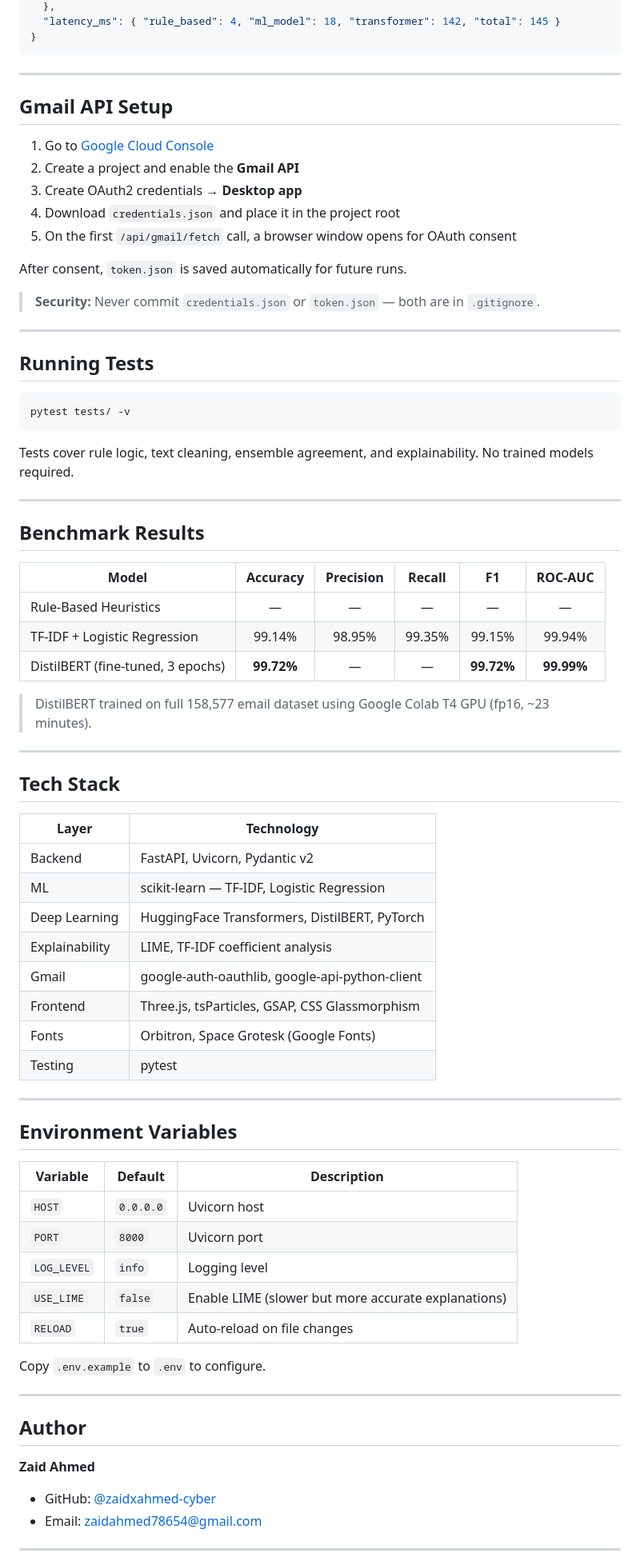
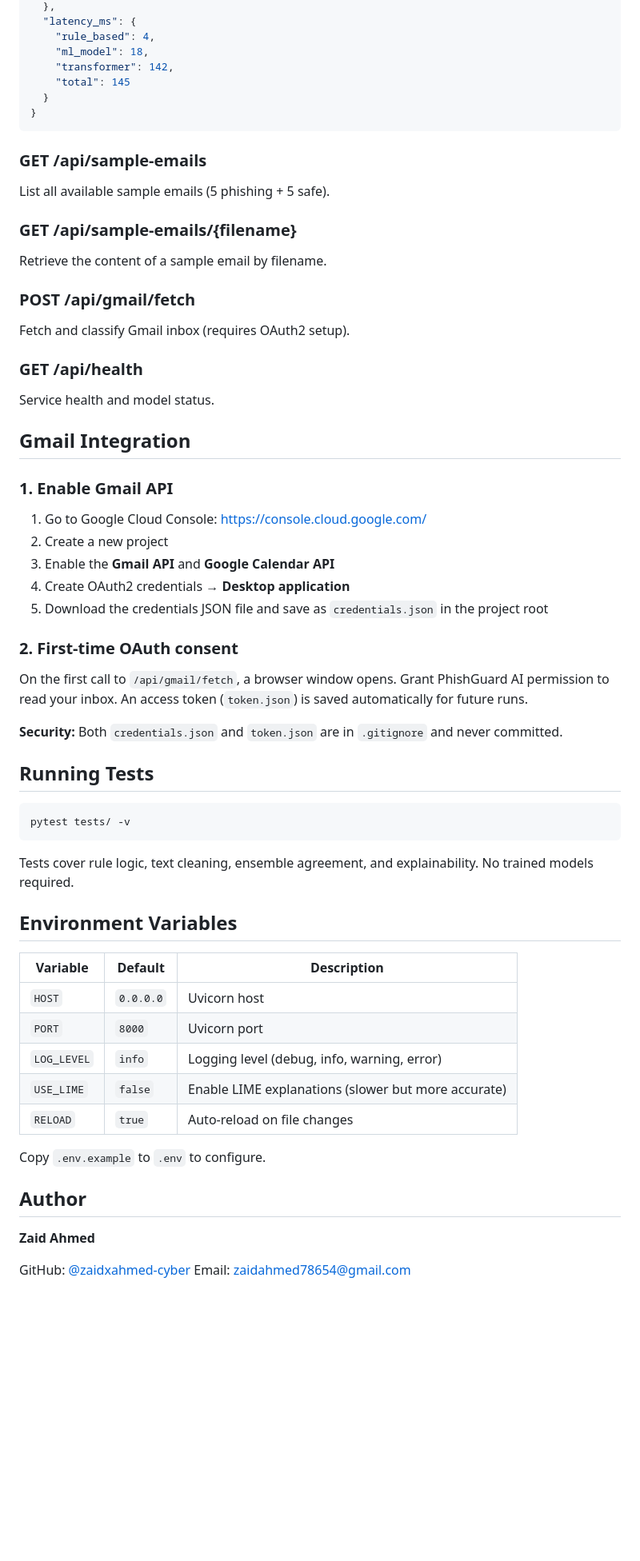
Before and after one commit to zaidxahmed-cyber/PhishGuard-AI, a Markdown page: README.md, the part around one of its changes. Shown at 80% size. GitHub-like rendering; blank space fills up the shorter version.

````diff
--- a/README.md
+++ b/README.md
@@ -255,23 +296,44 @@ python -m src.transformer_model --train --max-samples 10000 --epochs 3 --max-len
   },
-  "latency_ms": { "rule_based": 4, "ml_model": 18, "transformer": 142, "total": 145 }
+  "latency_ms": {
+    "rule_based": 4,
+    "ml_model": 18,
+    "transformer": 142,
+    "total": 145
+  }
 }
 ```
 
----
+### GET /api/sample-emails
 
-## Gmail API Setup
+List all available sample emails (5 phishing + 5 safe).
 
-1. Go to [Google Cloud Console](https://console.cloud.google.com/)
-2. Create a project and enable the **Gmail API**
-3. Create OAuth2 credentials → **Desktop app**
-4. Download `credentials.json` and place it in the project root
-5. On the first `/api/gmail/fetch` call, a browser window opens for OAuth consent
+### GET /api/sample-emails/{filename}
 
-After consent, `token.json` is saved automatically for future runs.
+Retrieve the content of a sample email by filename.
 
-> **Security:** Never commit `credentials.json` or `token.json` — both are in `.gitignore`.
+### POST /api/gmail/fetch
 
----
+Fetch and classify Gmail inbox (requires OAuth2 setup).
+
+### GET /api/health
+
+Service health and model status.
+
+## Gmail Integration
+
+### 1. Enable Gmail API
+
+1. Go to Google Cloud Console: https://console.cloud.google.com/
+2. Create a new project
+3. Enable the **Gmail API** and **Google Calendar API**
+4. Create OAuth2 credentials → **Desktop application**
+5. Download the credentials JSON file and save as `credentials.json` in the project root
+
+### 2. First-time OAuth consent
+
+On the first call to `/api/gmail/fetch`, a browser window opens. Grant PhishGuard AI permission to read your inbox. An access token (`token.json`) is saved automatically for future runs.
+
+**Security:** Both `credentials.json` and `token.json` are in `.gitignore` and never committed.
 
 ## Running Tests
 
@@ -281,54 +343,22 @@ pytest tests/ -v
 
 Tests cover rule logic, text cleaning, ensemble agreement, and explainability. No trained models required.
 
----
-
-## Benchmark Results
-
-| Model | Accuracy | Precision | Recall | F1 | ROC-AUC |
-|---|:---:|:---:|:---:|:---:|:---:|
-| Rule-Based Heuristics | — | — | — | — | — |
-| TF-IDF + Logistic Regression | 99.14% | 98.95% | 99.35% | 99.15% | 99.94% |
-| DistilBERT (fine-tuned, 3 epochs) | **99.72%** | — | — | **99.72%** | **99.99%** |
-
-> DistilBERT trained on full 158,577 email dataset using Google Colab T4 GPU (fp16, ~23 minutes).
-
----
-
-## Tech Stack
-
-| Layer | Technology |
-|---|---|
-| Backend | FastAPI, Uvicorn, Pydantic v2 |
-| ML | scikit-learn — TF-IDF, Logistic Regression |
-| Deep Learning | HuggingFace Transformers, DistilBERT, PyTorch |
-| Explainability | LIME, TF-IDF coefficient analysis |
-| Gmail | google-auth-oauthlib, google-api-python-client |
-| Frontend | Three.js, tsParticles, GSAP, CSS Glassmorphism |
-| Fonts | Orbitron, Space Grotesk (Google Fonts) |
-| Testing | pytest |
-
----
-
 ## Environment Variables
 
 | Variable | Default | Description |
-|---|---|---|
+|----------|---------|-------------|
 | `HOST` | `0.0.0.0` | Uvicorn host |
 | `PORT` | `8000` | Uvicorn port |
-| `LOG_LEVEL` | `info` | Logging level |
-| `USE_LIME` | `false` | Enable LIME (slower but more accurate explanations) |
+| `LOG_LEVEL` | `info` | Logging level (debug, info, warning, error) |
+| `USE_LIME` | `false` | Enable LIME explanations (slower but more accurate) |
 | `RELOAD` | `true` | Auto-reload on file changes |
 
 Copy `.env.example` to `.env` to configure.
 
----
-
 ## Author
 
 **Zaid Ahmed**
-- GitHub: [@zaidxahmed-cyber](https://github.com/zaidxahmed-cyber)
-- Email: zaidahmed78654@gmail.com
 
----
+GitHub: [@zaidxahmed-cyber](https://github.com/zaidxahmed-cyber)
+Email: zaidahmed78654@gmail.com
 
````
Also changed, not shown: other parts of README.md (+163 -126 lines).
